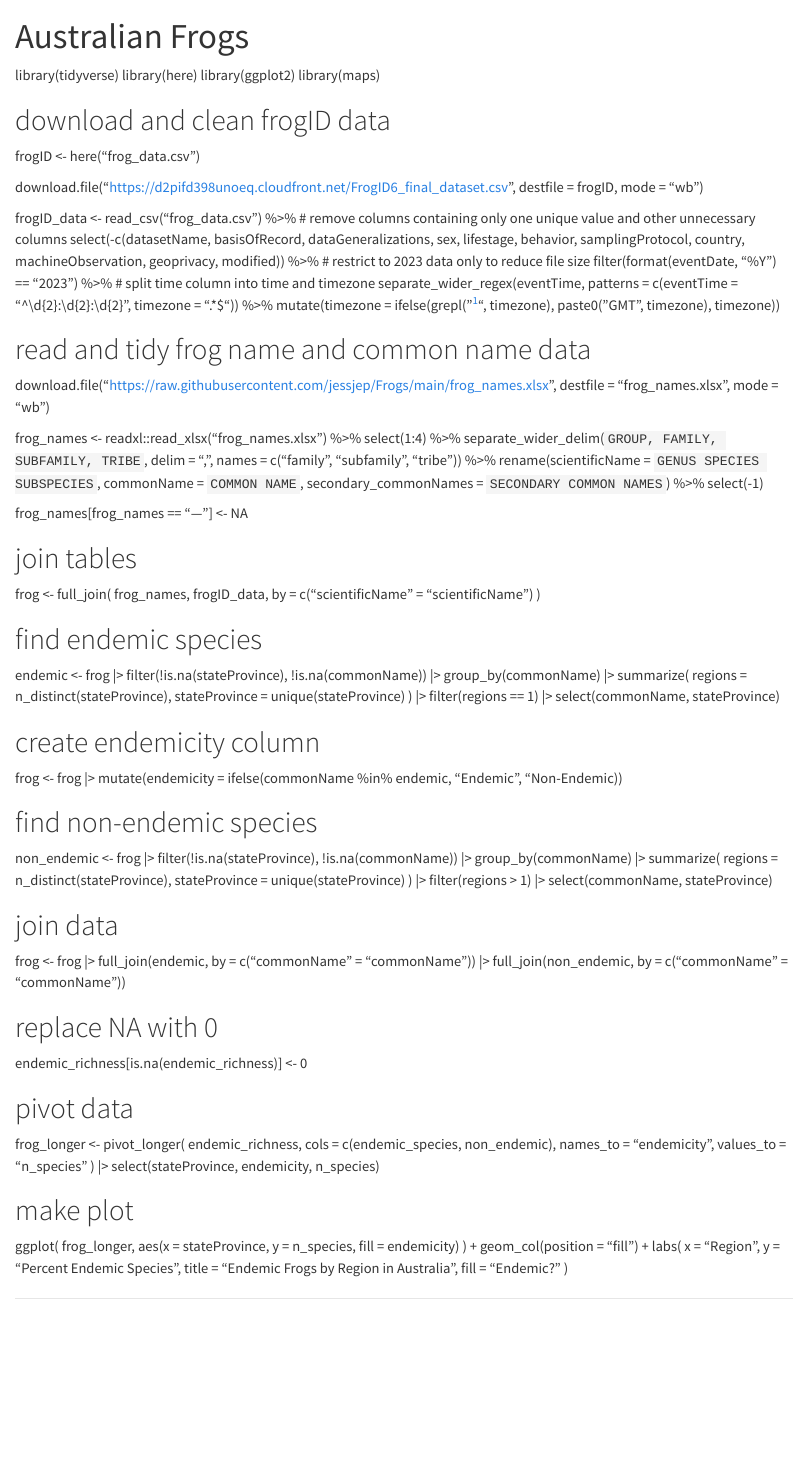
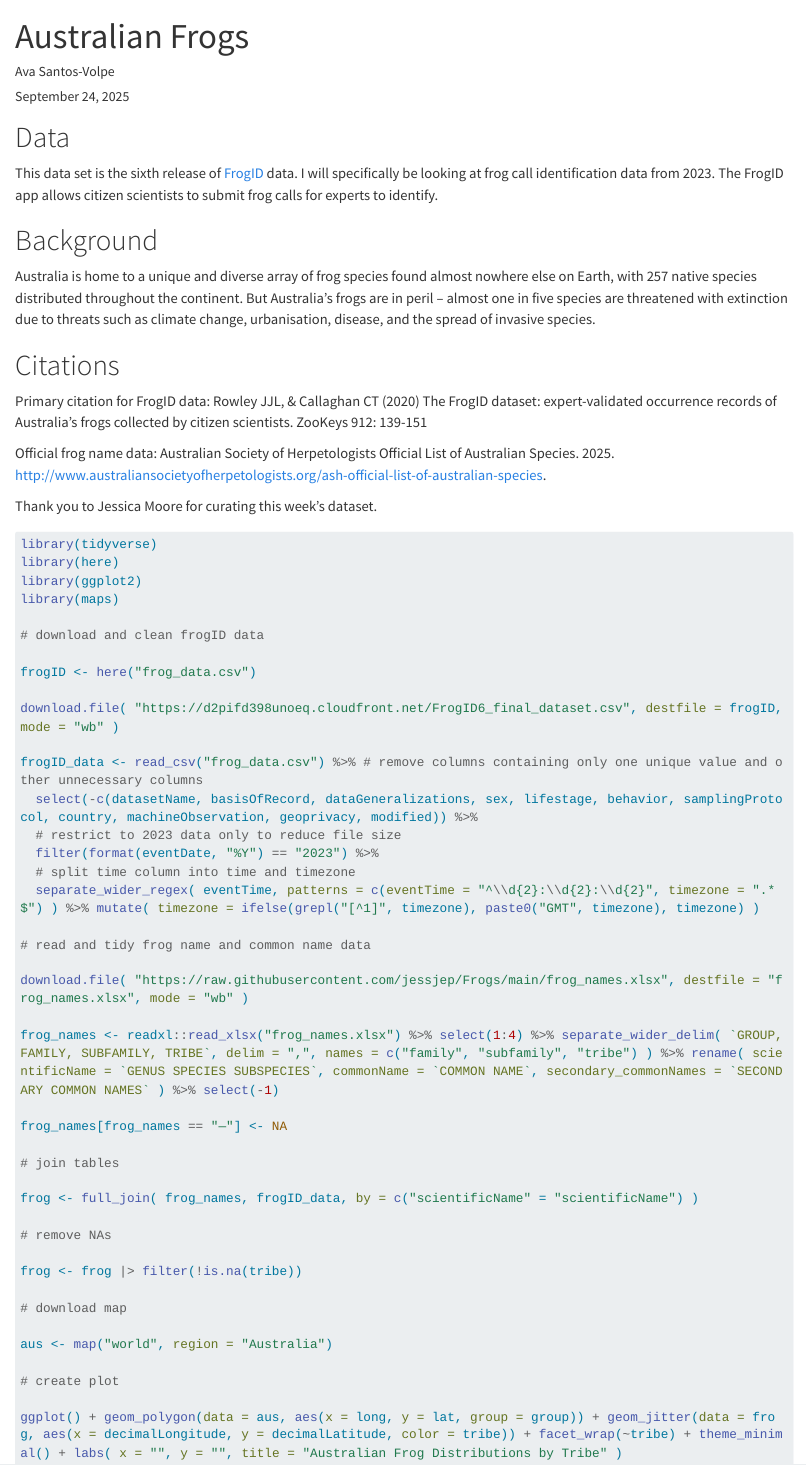
Before and after one commit to avasv12/avasv12.github.io, a Quarto document (australian_frogs.qmd): the page in a window 1100 px wide, from its top. Rendered offline with R 4.5, knitr and Pandoc in place of Quarto, with nearby package versions; the code chunks are not run, so their results and figures are left out; long lines of code are wrapped.

Commit message:
aus frogs

````diff
--- a/australian_frogs.qmd
+++ b/australian_frogs.qmd
@@ -1,2 +1,6 @@
 ---
 title: "Australian Frogs"
+description: |
+  Analysis of Australian Frogs data from Tidy Tuesday
+author: Ava Santos-Volpe
+date: September 24, 2025
@@ -3,104 +11,62 @@
 ---
 
+# Data
+
+This data set is the sixth release of
+[FrogID](https://www.frogid.net.au/explore) data. I will specifically be looking at frog call identification data from 2023. The FrogID app allows citizen scientists to submit frog calls for experts to identify.
+
+# Background
+
+Australia is home to a unique and diverse array of frog species found almost nowhere else on Earth, with 257 native species distributed throughout the continent. But Australia’s frogs are in peril – almost one in five species are threatened with extinction due to threats such as climate change, urbanisation, disease, and the spread of invasive species.
+
+# Citations
+
+Primary citation for FrogID data: Rowley JJL, & Callaghan CT (2020) The FrogID dataset: expert-validated occurrence records of Australia’s frogs collected by citizen scientists. ZooKeys 912: 139-151
+
+Official frog name data: Australian Society of Herpetologists Official List of Australian Species. 2025. http://www.australiansocietyofherpetologists.org/ash-official-list-of-australian-species.
+
+Thank you to Jessica Moore for curating this week's dataset.
+
+```{r}
 library(tidyverse)
 library(here)
 library(ggplot2)
 library(maps)
 
 # download and clean frogID data
+
 frogID <- here("frog_data.csv")
 
-download.file("https://d2pifd398unoeq.cloudfront.net/FrogID6_final_dataset.csv",
-              destfile = frogID, mode = "wb")
+download.file( "https://d2pifd398unoeq.cloudfront.net/FrogID6_final_dataset.csv", destfile = frogID, mode = "wb" )
 
-frogID_data <- read_csv("frog_data.csv") %>%
-  # remove columns containing only one unique value and other unnecessary columns
-  select(-c(datasetName, basisOfRecord, dataGeneralizations,
-            sex, lifestage, behavior, samplingProtocol, country,
-            machineObservation, geoprivacy,
-            modified)) %>%
+frogID_data <- read_csv("frog_data.csv") %>% # remove columns containing only one unique value and other unnecessary columns
+  select(-c(datasetName, basisOfRecord, dataGeneralizations, sex, lifestage, behavior, samplingProtocol, country, machineObservation, geoprivacy, modified)) %>%
   # restrict to 2023 data only to reduce file size
   filter(format(eventDate, "%Y") == "2023") %>%
   # split time column into time and timezone
-  separate_wider_regex(eventTime,
-    patterns = c(eventTime = "^\\d{2}:\\d{2}:\\d{2}", timezone   = ".*$")) %>%
-  mutate(timezone = ifelse(grepl("^[+-]", timezone), paste0("GMT", timezone), timezone))
-
+  separate_wider_regex( eventTime, patterns = c(eventTime = "^\\d{2}:\\d{2}:\\d{2}", timezone = ".*$") ) %>% mutate( timezone = ifelse(grepl("[^1]", timezone), paste0("GMT", timezone), timezone) )
 
 # read and tidy frog name and common name data
-download.file("https://raw.githubusercontent.com/jessjep/Frogs/main/frog_names.xlsx",
-              destfile = "frog_names.xlsx", mode = "wb")
 
-frog_names <- readxl::read_xlsx("frog_names.xlsx") %>%
-  select(1:4) %>%
-  separate_wider_delim(`GROUP, FAMILY, SUBFAMILY, TRIBE`, delim = ",",
-                       names = c("family", "subfamily", "tribe")) %>%
-  rename(scientificName = `GENUS SPECIES SUBSPECIES`,
-         commonName = `COMMON NAME`,
-         secondary_commonNames = `SECONDARY COMMON NAMES`) %>%
-  select(-1)
+download.file( "https://raw.githubusercontent.com/jessjep/Frogs/main/frog_names.xlsx", destfile = "frog_names.xlsx", mode = "wb" )
+
+frog_names <- readxl::read_xlsx("frog_names.xlsx") %>% select(1:4) %>% separate_wider_delim( `GROUP, FAMILY, SUBFAMILY, TRIBE`, delim = ",", names = c("family", "subfamily", "tribe") ) %>% rename( scientificName = `GENUS SPECIES SUBSPECIES`, commonName = `COMMON NAME`, secondary_commonNames = `SECONDARY COMMON NAMES` ) %>% select(-1)
 
 frog_names[frog_names == "—"] <- NA
 
 # join tables
-frog <- full_join(
-frog_names,
-frogID_data,
-by = c("scientificName" = "scientificName")
-)
 
-# find endemic species
-endemic <- frog |>
-filter(!is.na(stateProvince), !is.na(commonName)) |>
-group_by(commonName) |>
-summarize(
-regions = n_distinct(stateProvince),
-stateProvince = unique(stateProvince)
-) |>
-filter(regions == 1) |>
-select(commonName, stateProvince)
+frog <- full_join( frog_names, frogID_data, by = c("scientificName" = "scientificName") )
 
-# create endemicity column
-frog <- frog |>
-  mutate(endemicity = ifelse(commonName %in% endemic, "Endemic", "Non-Endemic))
+# remove NAs
 
-# find non-endemic species
-non_endemic <- frog |>
-filter(!is.na(stateProvince), !is.na(commonName)) |>
-group_by(commonName) |>
-summarize(
-regions = n_distinct(stateProvince),
-stateProvince = unique(stateProvince)
-) |>
-filter(regions > 1) |>
-select(commonName, stateProvince)
+frog <- frog |> filter(!is.na(tribe))
 
+# download map
 
-# join data
-frog <- frog |>
-  full_join(endemic, by = c("commonName" = "commonName")) |>
-  full_join(non_endemic, by = c("commonName" = "commonName"))
+aus <- map("world", region = "Australia")
 
-# replace NA with 0
-endemic_richness[is.na(endemic_richness)] <- 0
+# create plot
 
-# pivot data
-frog_longer <- pivot_longer(
-endemic_richness,
-cols = c(endemic_species, non_endemic),
-names_to = "endemicity",
-values_to = "n_species"
-) |>
-select(stateProvince, endemicity, n_species)
-
-# make plot
-ggplot(
-frog_longer, aes(x = stateProvince, y = n_species, fill = endemicity)
-) +
-geom_col(position = "fill") +
-labs(
-x = "Region",
-y = "Percent Endemic Species",
-title = "Endemic Frogs by Region in Australia",
-fill = "Endemic?"
-)
+ggplot() + geom_polygon(data = aus, aes(x = long, y = lat, group = group)) + geom_jitter(data = frog, aes(x = decimalLongitude, y = decimalLatitude, color = tribe)) + facet_wrap(~tribe) + theme_minimal() + labs( x = "", y = "", title = "Australian Frog Distributions by Tribe" )
+```
````
Also changed, not shown: headshot.jpg (added), australian_frogs.qmd (4 more changed lines), 1 other file.
